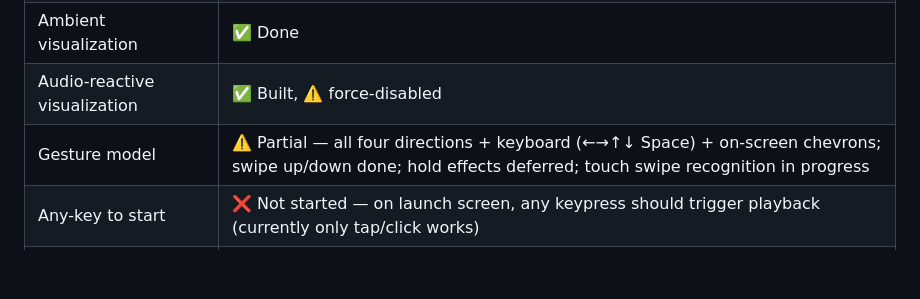
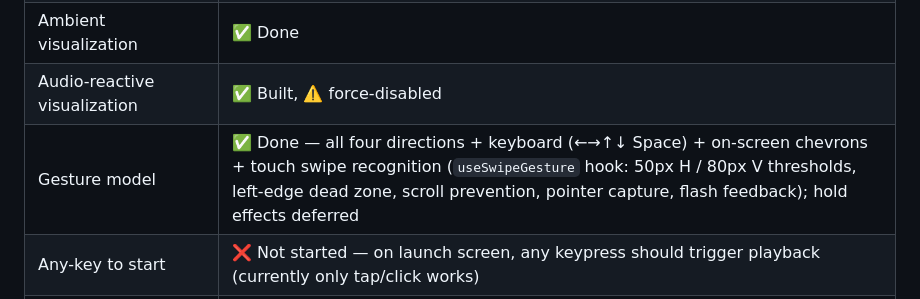
Before and after one commit to vitorpfr/drifting, a Markdown page: docs/web-design-spec.md, the part around the change. Drawn GitHub-style; blank space fills up the shorter version.

Commit message:
docs: mark swipe gesture recognition as done in Section 17

```diff
--- a/docs/web-design-spec.md
+++ b/docs/web-design-spec.md
@@ -290,7 +290,7 @@ Matches iOS spec §12. Ships alongside gesture implementation. **Not yet impleme
 | Country normalization | ✅ Done |
 | Ambient visualization | ✅ Done |
 | Audio-reactive visualization | ✅ Built, ⚠️ force-disabled |
-| Gesture model | ⚠️ Partial — all four directions + keyboard (←→↑↓ Space) + on-screen chevrons; swipe up/down done; hold effects deferred; touch swipe recognition in progress |
+| Gesture model | ✅ Done — all four directions + keyboard (←→↑↓ Space) + on-screen chevrons + touch swipe recognition (`useSwipeGesture` hook: 50px H / 80px V thresholds, left-edge dead zone, scroll prevention, pointer capture, flash feedback); hold effects deferred |
 | Any-key to start | ❌ Not started — on launch screen, any keypress should trigger playback (currently only tap/click works) |
 | Pre-load first station | ❌ Not started — background-load the first station before user interaction so playback starts instantly on tap/keypress; requires selecting a station at page load without playing it |
 | Next / prev station | ✅ Done — current audio/UI stays live during transition; "connecting…" shown in center |
```
